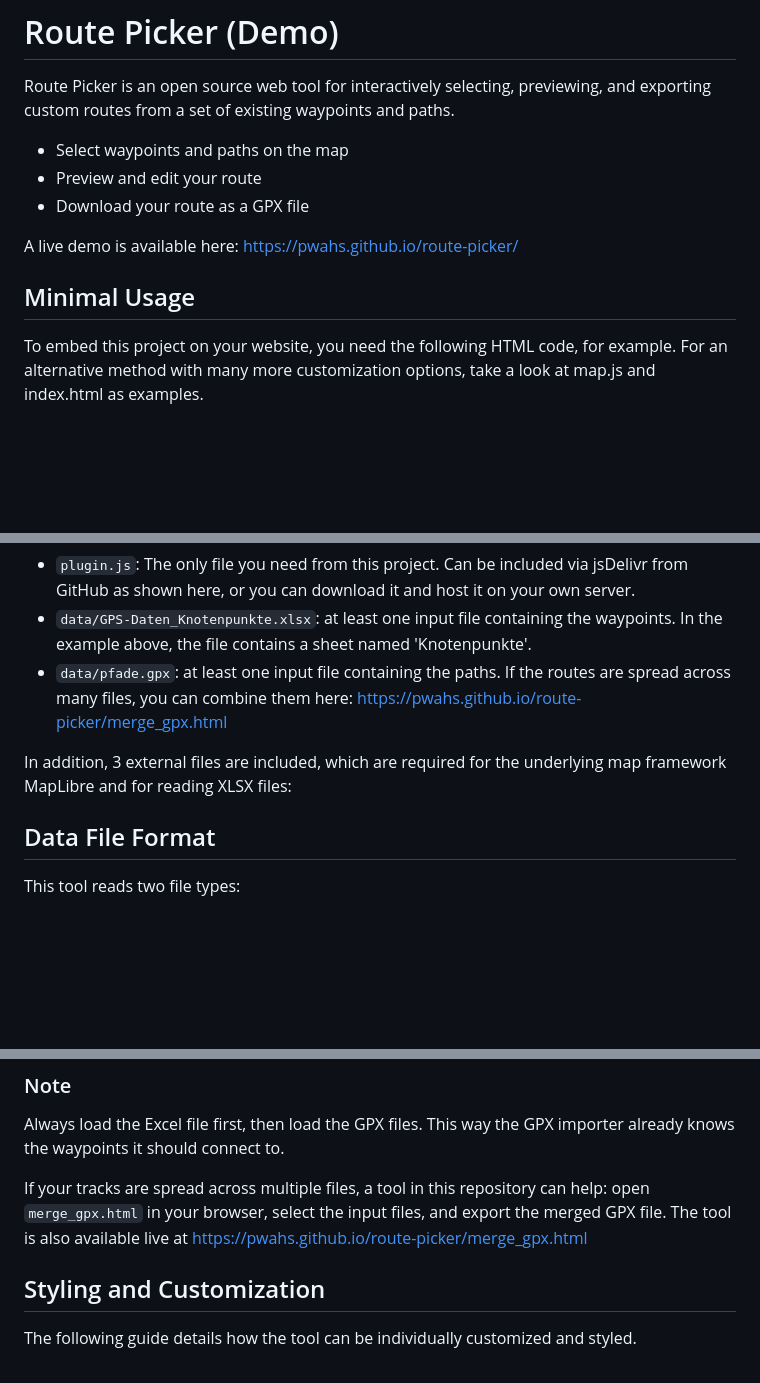
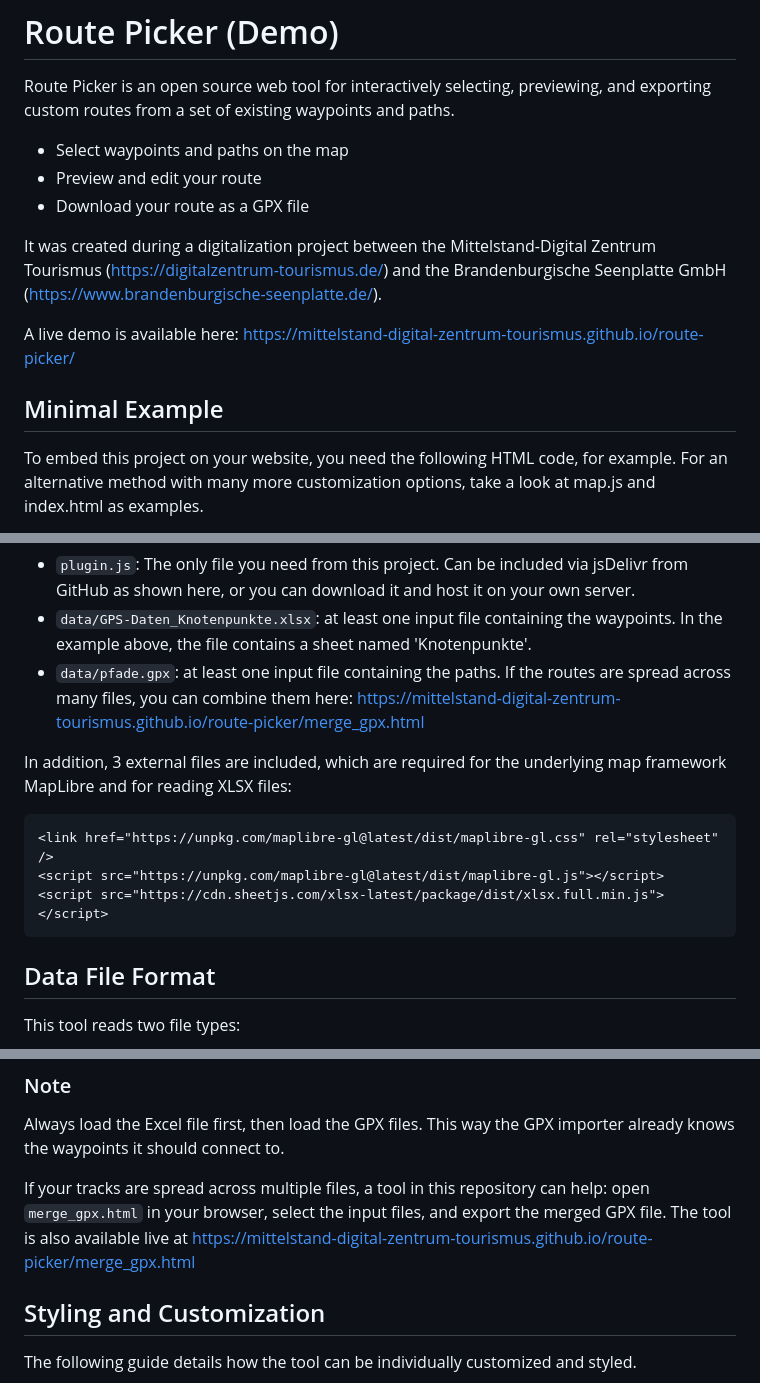
Before and after one commit to pwahs/route-picker, a Markdown page: README-en.md, 3 parts joined by grey strips. Rendered like a GitHub page; blank space fills up the shorter version.

Commit message:
Adjust links in the readme

````diff
--- a/README-en.md
+++ b/README-en.md
@@ -6,10 +6,12 @@ Route Picker is an open source web tool for interactively selecting, previewing,
 - Preview and edit your route
 - Download your route as a GPX file
 
+It was created during a digitalization project between the Mittelstand-Digital Zentrum Tourismus (https://digitalzentrum-tourismus.de/) and the Brandenburgische Seenplatte GmbH (https://www.brandenburgische-seenplatte.de/).
+
 A live demo is available here:
-https://pwahs.github.io/route-picker/
+https://mittelstand-digital-zentrum-tourismus.github.io/route-picker/
 
-## Minimal Usage
+## Minimal Example
 
 To embed this project on your website, you need the following HTML code, for example.
 For an alternative method with many more customization options, take a look at map.js and index.html as examples.
@@ -61,13 +63,16 @@ Required files:
 
 - `plugin.js`: The only file you need from this project. Can be included via jsDelivr from GitHub as shown here, or you can download it and host it on your own server.
 - `data/GPS-Daten_Knotenpunkte.xlsx`: at least one input file containing the waypoints. In the example above, the file contains a sheet named 'Knotenpunkte'.
-- `data/pfade.gpx`: at least one input file containing the paths. If the routes are spread across many files, you can combine them here: https://pwahs.github.io/route-picker/merge_gpx.html
+- `data/pfade.gpx`: at least one input file containing the paths. If the routes are spread across many files, you can combine them here:
+https://mittelstand-digital-zentrum-tourismus.github.io/route-picker/merge_gpx.html
 
 In addition, 3 external files are included, which are required for the underlying map framework MapLibre and for reading XLSX files:
+
+```html
 <link href="https://unpkg.com/maplibre-gl@latest/dist/maplibre-gl.css" rel="stylesheet" />
 <script src="https://unpkg.com/maplibre-gl@latest/dist/maplibre-gl.js"></script>
 <script src="https://cdn.sheetjs.com/xlsx-latest/package/dist/xlsx.full.min.js"></script>
-
+```
 ## Data File Format
 
 This tool reads two file types:
@@ -147,7 +152,8 @@ Minimal GPX example:
 
 Always load the Excel file first, then load the GPX files. This way the GPX importer already knows the waypoints it should connect to.
 
-If your tracks are spread across multiple files, a tool in this repository can help: open `merge_gpx.html` in your browser, select the input files, and export the merged GPX file. The tool is also available live at https://pwahs.github.io/route-picker/merge_gpx.html
+If your tracks are spread across multiple files, a tool in this repository can help: open `merge_gpx.html` in your browser, select the input files, and export the merged GPX file. The tool is also available live at
+https://mittelstand-digital-zentrum-tourismus.github.io/route-picker/merge_gpx.html
 
 
 ## Styling and Customization
````
Also changed, not shown: README.md (+10 -5 lines).
